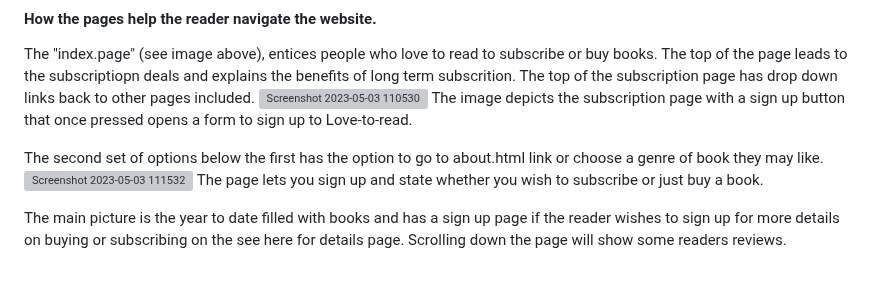
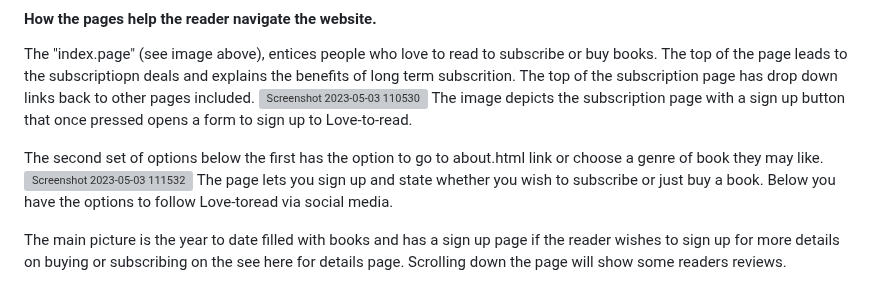
Before and after one commit to Sniffy2019/Love-to-Read, a Markdown page: README.md, the part around the change. GitHub-like rendering; grey boxes are pictures that could not be loaded.

```diff
--- a/README.md
+++ b/README.md
@@ -25,6 +25,7 @@ The image depicts the subscription page with a sign up button that once pressed
 The second set of options below the first has the option to go to about.html link or choose a genre of book they may like.
 <img width="948" alt="Screenshot 2023-05-03 111532" src="https://user-images.githubusercontent.com/122370573/235889832-e0a521e7-fe92-4882-bad3-fea253aa7736.png">
 The page lets you sign up and state whether you wish to subscribe or just buy a book.
+Below you have the options to follow Love-toread via social media.
 
 The main picture is the year to date filled with books and has a sign up page if the reader wishes to sign up for more details on buying or subscribing on the see here for details page.
 Scrolling down the page will show some readers reviews.
```
